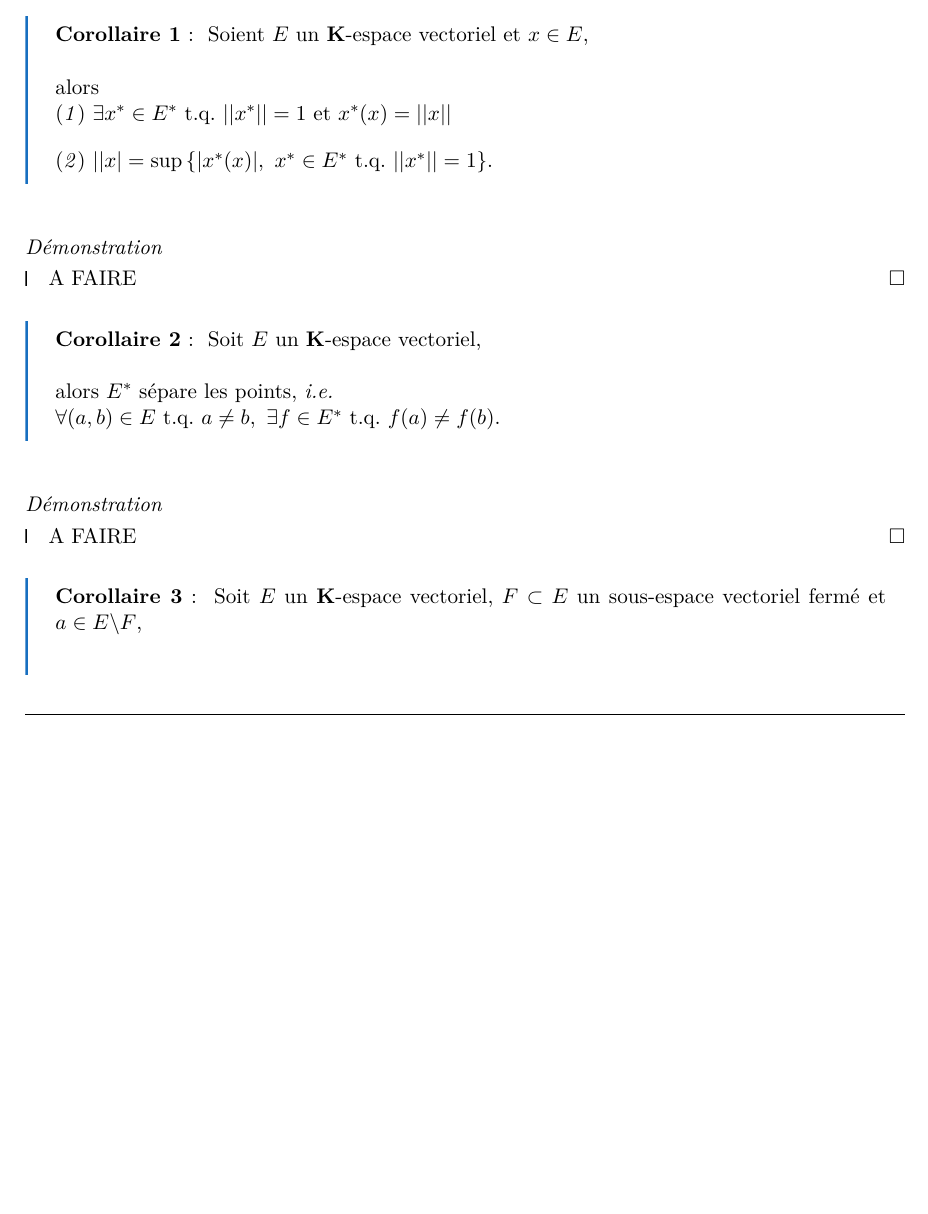
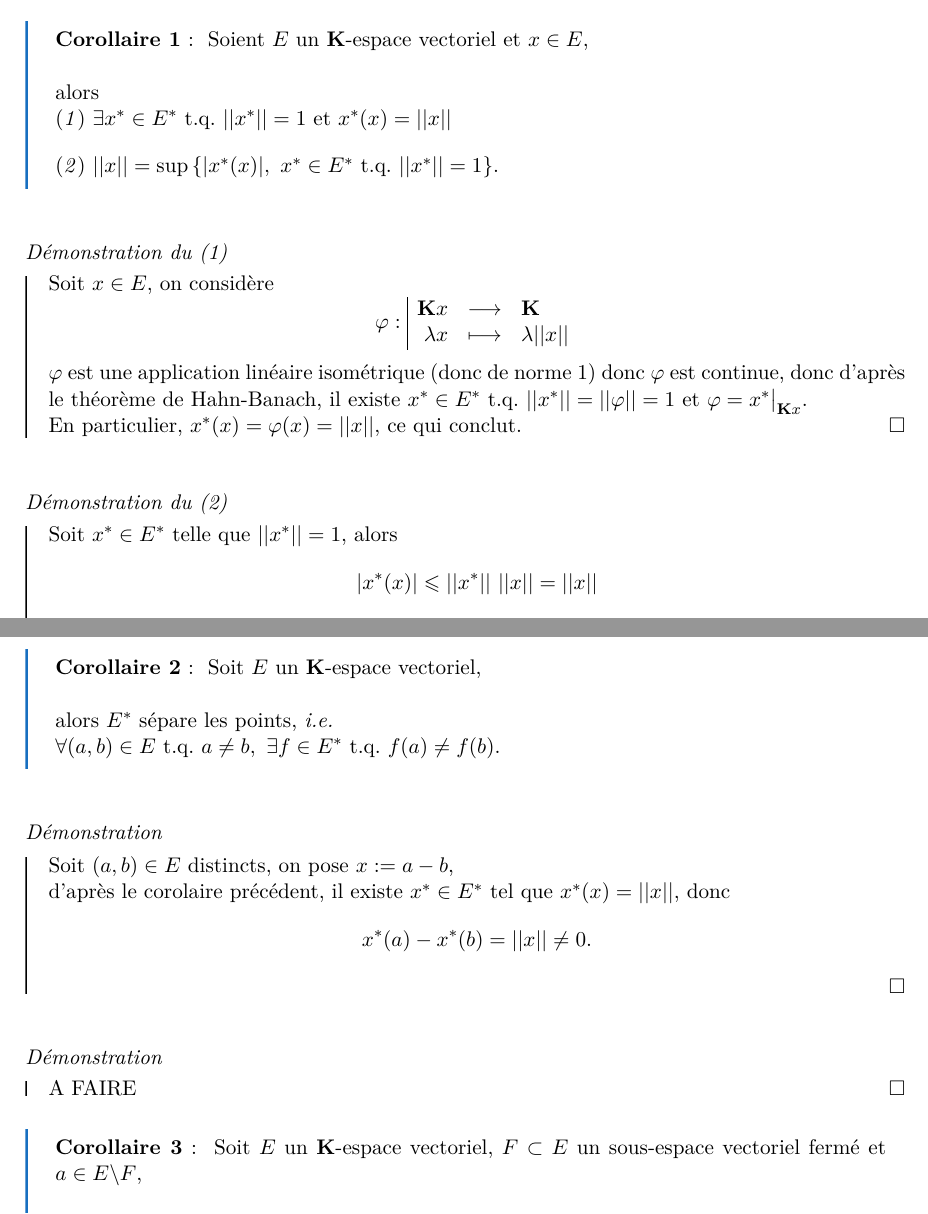
Before and after one commit to r0bertleberger/M1MathsFonda, a LaTeX document (AnalyseLaTeX/AnalyseM1.tex): part of page 36 of 37 before the commit and two parts of pages 36 and 37 of 38 after it, the two joined at a grey line, cut so that both start at the same text, the shorter picture padded with empty space. The pictures show the PDF file AnalyseLaTeX/AnalyseM1.pdf that the author committed with the source.

Commit message:
fin taff 02/10 soir

```diff
--- a/AnalyseLaTeX/AnalyseM1.tex
+++ b/AnalyseLaTeX/AnalyseM1.tex
@@ -1399,13 +1401,29 @@ On peut étendre ce théorème dans le cas complexe,
 
   alors\\
   $(\mathit 1)\ \exists x^*\in E^*\tq ||x^*||=1$ et $x^*(x)=||x||$\\[1em]
-  $(\mathit 2)\ ||x|=\mathrm{sup}\left\{|x^*(x)|,\ x^*\in E^*\tq ||x^*||=1\right\}$.
+  $(\mathit 2)\ ||x||=\mathrm{sup}\left\{|x^*(x)|,\ x^*\in E^*\tq ||x^*||=1\right\}$.
 \end{corollaire}
 
 
-\begin{Proof}
-  A FAIRE
-\end{Proof}
+\begin{ProofC}{Démonstration du (1)}
+  Soit $x\in  E$, on considère
+  $$\varphi:\begin{array}{|rcl}
+    \K x&\longrightarrow&\K\\
+    \lambda x&\longmapsto&\lambda||x||
+  \end{array}$$
+  $\varphi$ est une application linéaire isométrique (donc de norme 1) donc $\varphi$ est continue, donc d'après le théorème de Hahn-Banach, il existe $x^*\in E^*\tq ||x^*||=||\varphi||=1\text{ et }\varphi=x^*\big|_{\K x}$.
+
+  En particulier, $x^*(x)=\varphi(x)=||x||$, ce qui conclut.
+\end{ProofC}
+
+
+\begin{ProofC}{Démonstration du (2)}
+  Soit $x^*\in E^*$ telle que $||x^*||=1$, alors
+  $$|x^*(x)|\leqslant ||x^*||\ ||x||=||x||$$
+  donc
+  $$\mathrm{sup}\left\{|x^*(x)|,\ x^*\in E^*\tq ||x^*||=1\right\}\leqslant ||x||$$
+  et le point $(1)$ du corollaire nous indique que $||x||$ est atteinte, d'où l'égalité annoncée.
+\end{ProofC}
 
 
 \begin{corollaire}
@@ -1415,6 +1433,11 @@ On peut étendre ce théorème dans le cas complexe,
   $\forall (a,b)\in E\tq a\neq b,\ \exists f\in E^*\tq f(a)\neq f(b).$
 \end{corollaire}
 
+
+\begin{Proof}
+  Soit $(a,b)\in E$ distincts, on pose $x:=a-b$, d'après le corolaire précédent, il existe $x^*\in E^*$ tel que $x^*(x)=||x||$, donc
+  $$x^*(a)-x^*(b)=||x||\neq0.$$
+\end{Proof}
 
 \begin{Proof}
   A FAIRE
```
Also changed, not shown: AnalyseLaTeX/AnalyseM1.pdf, AnalyseLaTeX/AnalyseM1.tex (10 more changed lines), 2 other files.
